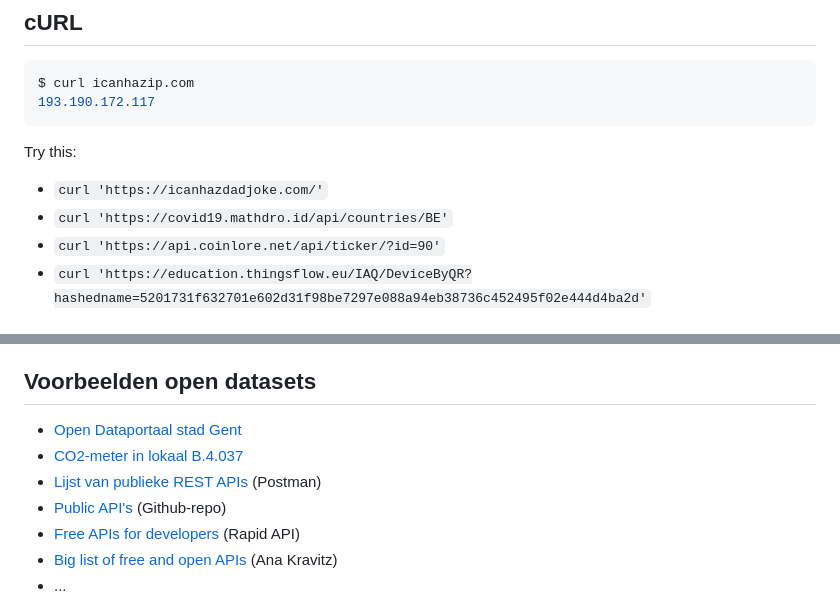
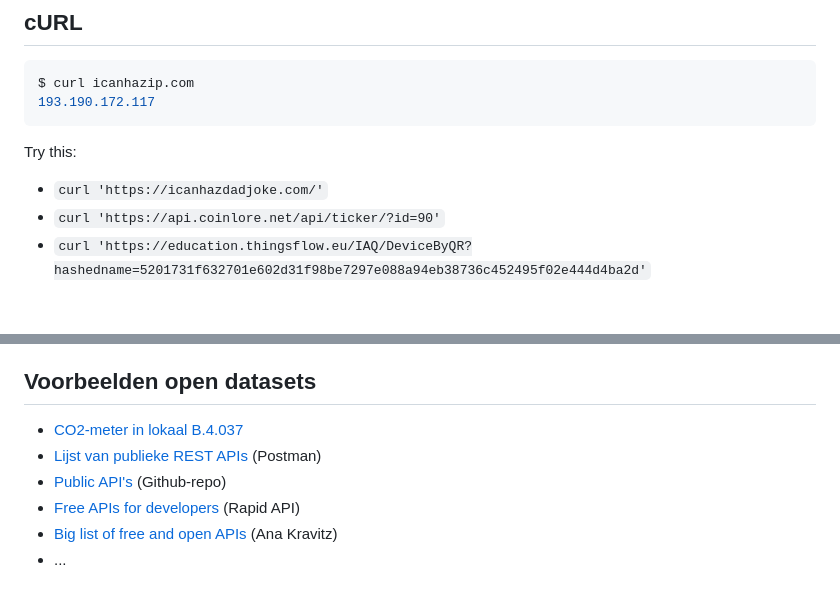
Before and after one commit to HoGentTIN/linux-slides, a Markdown page: 03-curl.md, 2 parts joined by grey strips. GitHub-like rendering.

Commit message:
Update URL's, dataportaal Stad Gent geschrapt

```diff
--- a/03-curl.md
+++ b/03-curl.md
@@ -31,7 +31,6 @@ $ curl icanhazip.com
 Try this:
 
 - `curl 'https://icanhazdadjoke.com/'`
-- `curl 'https://covid19.mathdro.id/api/countries/BE'`
 - `curl 'https://api.coinlore.net/api/ticker/?id=90'`
 - `curl 'https://education.thingsflow.eu/IAQ/DeviceByQR?hashedname=5201731f632701e602d31f98be7297e088a94eb38736c452495f02e444d4ba2d'`
 
@@ -125,5 +124,4 @@ Resultaat in te dienen/demonstreren (= 30% examencijfer)
 
 ## Voorbeelden open datasets
 
-- [Open Dataportaal stad Gent](https://data.stad.gent/)
 - [CO2-meter in lokaal B.4.037](https://education.thingsflow.eu/IAQ/DeviceByQR?hashedname=5201731f632701e602d31f98be7297e088a94eb38736c452495f02e444d4ba2d)
```
Also changed, not shown: other parts of 03-curl.md (+1 -1 lines).
